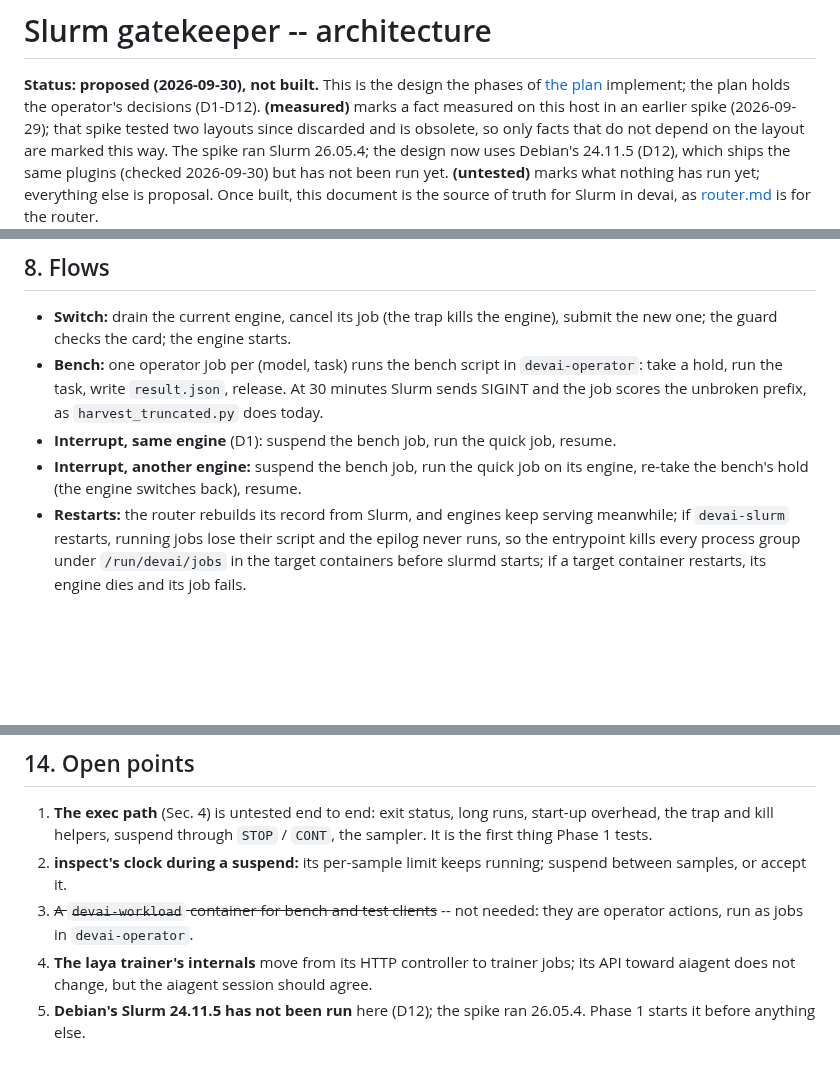
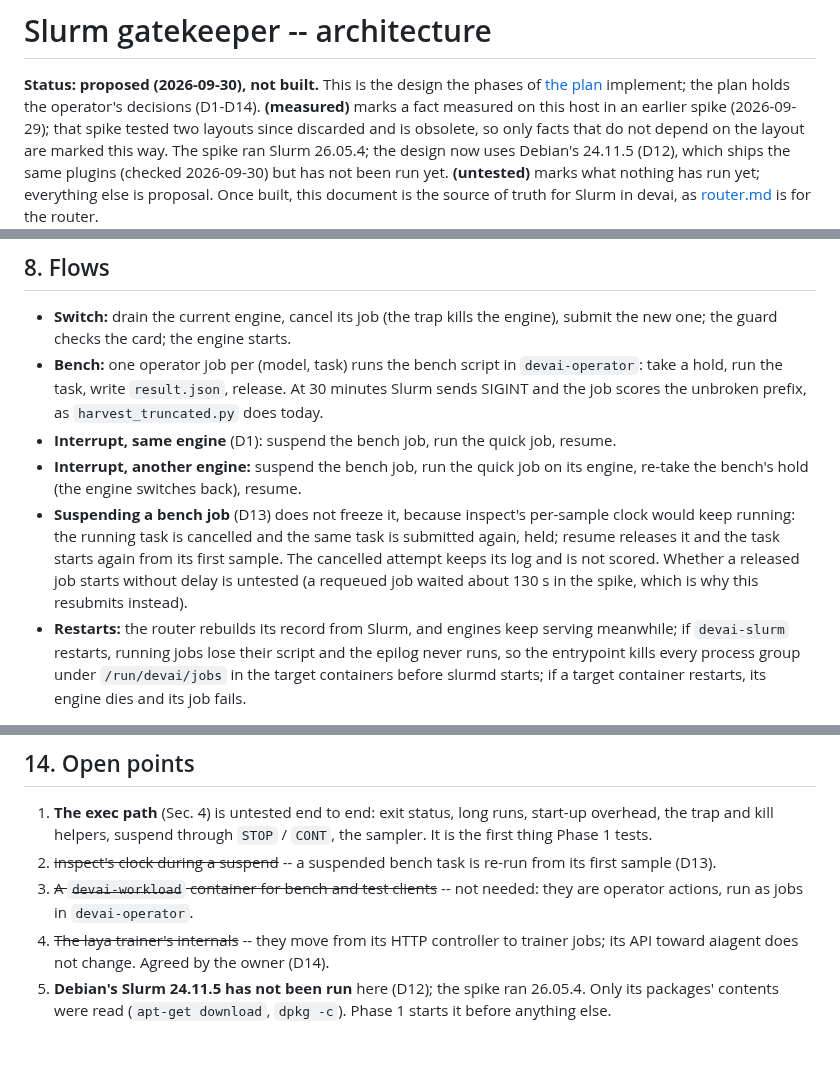
Before and after one commit to ksparavec/devai, a Markdown page: docs/slurm.md, 3 parts joined by grey strips. GitHub-like rendering; blank space fills up the shorter version.

```diff
--- a/docs/slurm.md
+++ b/docs/slurm.md
@@ -2,7 +2,7 @@
 
 **Status: proposed (2026-09-30), not built.** This is the design the phases of
 [the plan](plans/slurm-gatekeeper.md) implement; the plan holds the operator's
-decisions (D1-D12). **(measured)** marks a fact measured on this host in an
+decisions (D1-D14). **(measured)** marks a fact measured on this host in an
 earlier spike (2026-09-29); that spike tested two layouts since discarded and is
 obsolete, so only facts that do not depend on the layout are marked this way.
 The spike ran Slurm 26.05.4; the design now uses Debian's 24.11.5 (D12), which
@@ -261,6 +261,12 @@ engine healthy about 95 s after a cold start.
   resume.
 - **Interrupt, another engine:** suspend the bench job, run the quick job on its
   engine, re-take the bench's hold (the engine switches back), resume.
+- **Suspending a bench job** (D13) does not freeze it, because inspect's
+  per-sample clock would keep running: the running task is cancelled and the
+  same task is submitted again, held; resume releases it and the task starts
+  again from its first sample. The cancelled attempt keeps its log and is not
+  scored. Whether a released job starts without delay is untested (a requeued
+  job waited about 130 s in the spike, which is why this resubmits instead).
 - **Restarts:** the router rebuilds its record from Slurm, and engines keep
   serving meanwhile; if `devai-slurm` restarts, running jobs lose their script
   and the epilog never runs, so the entrypoint kills every process group under
@@ -337,12 +343,13 @@ the image-reduction plan.
 1. **The exec path** (Sec. 4) is untested end to end: exit status, long runs,
    start-up overhead, the trap and kill helpers, suspend through `STOP` /
    `CONT`, the sampler. It is the first thing Phase 1 tests.
-2. **inspect's clock during a suspend:** its per-sample limit keeps running;
-   suspend between samples, or accept it.
+2. ~~inspect's clock during a suspend~~ -- a suspended bench task is re-run
+   from its first sample (D13).
 3. ~~A `devai-workload` container for bench and test clients~~ -- not needed:
    they are operator actions, run as jobs in `devai-operator`.
-4. **The laya trainer's internals** move from its HTTP controller to trainer
-   jobs; its API toward aiagent does not change, but the aiagent session should
-   agree.
+4. ~~The laya trainer's internals~~ -- they move from its HTTP controller to
+   trainer jobs; its API toward aiagent does not change. Agreed by the owner
+   (D14).
 5. **Debian's Slurm 24.11.5 has not been run** here (D12); the spike ran
-   26.05.4. Phase 1 starts it before anything else.
+   26.05.4. Only its packages' contents were read (`apt-get download`,
+   `dpkg -c`). Phase 1 starts it before anything else.
```
Also changed, not shown: docs/plans/devai-operator.md (+4 -3 lines), docs/plans/slurm-gatekeeper.md (+5 -3 lines).
